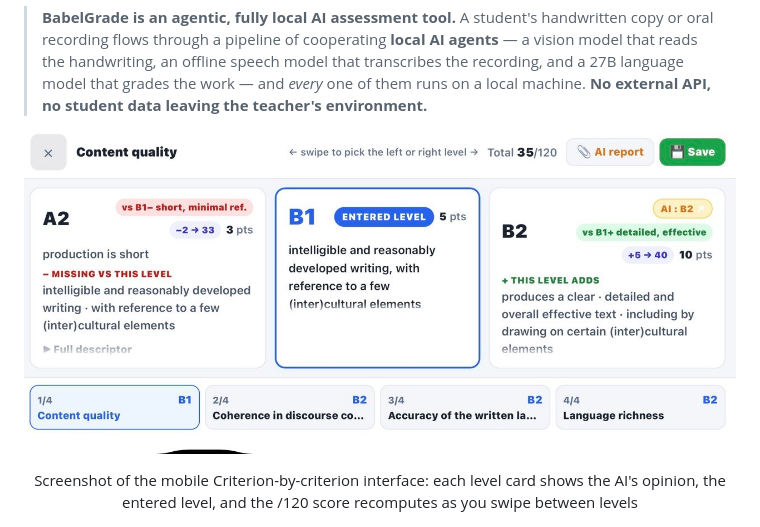
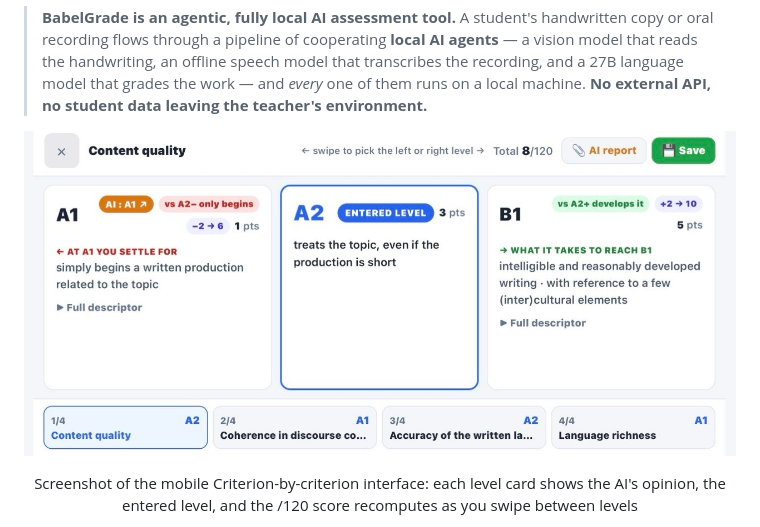
Before and after one commit to lemeur/BabelGrade, a Markdown page: README.md, the part around the change. Drawn GitHub-style; pictures changed too: docs/readme/mobile-level-picker.jpg (added), docs/readme/mobile-level-picker.png (deleted).

Commit message:
Docs: swap README hero + one-pager mobile shot for new landscape criterion-by-criterion capture
New screenshot (mobile landscape, round 5 layout: directional labels
'AT {lv} YOU SETTLE FOR' / 'WHAT IT TAKES TO REACH {lv}' + full-descriptor
fallbacks, bottom criterion tab bar) replaces the old bottom-sheet
level-picker capture in README.md and docs/onepager-fr/ (one-pager PDF
regenerated, 1 page). Out-of-git source copy also updated.

```diff
--- a/README.md
+++ b/README.md
@@ -19,7 +19,7 @@
 > environment.**
 
 <p align="center">
-  <img src="docs/readme/mobile-level-picker.png" alt="Criterion-by-criterion grading — per-level AI opinion, entered level, and live /120" width="800">
+  <img src="docs/readme/mobile-level-picker.jpg" alt="Criterion-by-criterion grading on mobile landscape — per-level AI opinion, entered level, and live /120" width="800">
 </p>
 <p align="center">
   Screenshot of the mobile Criterion-by-criterion interface:
```
Also changed, not shown: docs/onepager-fr/mobile.jpg (added), docs/onepager-fr/mobile.png (deleted), 2 other files.
